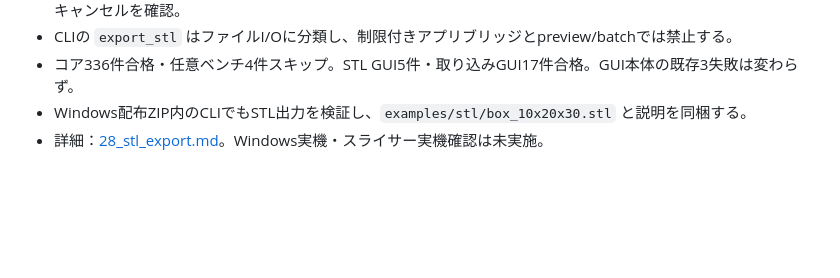
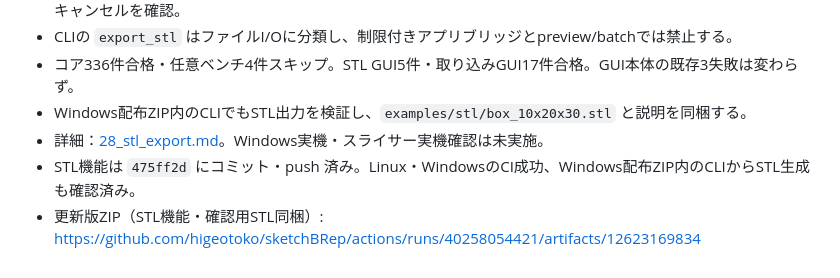
Before and after one commit to higeotoko/sketchBRep, a Markdown page: docs/23_handover_2026-10-25.md, the part around the change. GitHub-like rendering; blank space fills up the shorter version.

```diff
--- a/docs/23_handover_2026-10-25.md
+++ b/docs/23_handover_2026-10-25.md
@@ -366,3 +366,5 @@ SBR_RECOVERY_DIR=/workspace/deps/recovery xvfb-run -a ./build/tests/sbr_gui_test
 - コア336件合格・任意ベンチ4件スキップ。STL GUI5件・取り込みGUI17件合格。GUI本体の既存3失敗は変わらず。
 - Windows配布ZIP内のCLIでもSTL出力を検証し、`examples/stl/box_10x20x30.stl` と説明を同梱する。
 - 詳細：[28_stl_export.md](28_stl_export.md)。Windows実機・スライサー実機確認は未実施。
+- STL機能は `475ff2d` にコミット・push 済み。Linux・WindowsのCI成功、Windows配布ZIP内のCLIからSTL生成も確認済み。
+- 更新版ZIP（STL機能・確認用STL同梱）: https://github.com/higeotoko/sketchBRep/actions/runs/40258054421/artifacts/12623169834
```
Also changed, not shown: docs/28_stl_export.md (+2 -0 lines).
